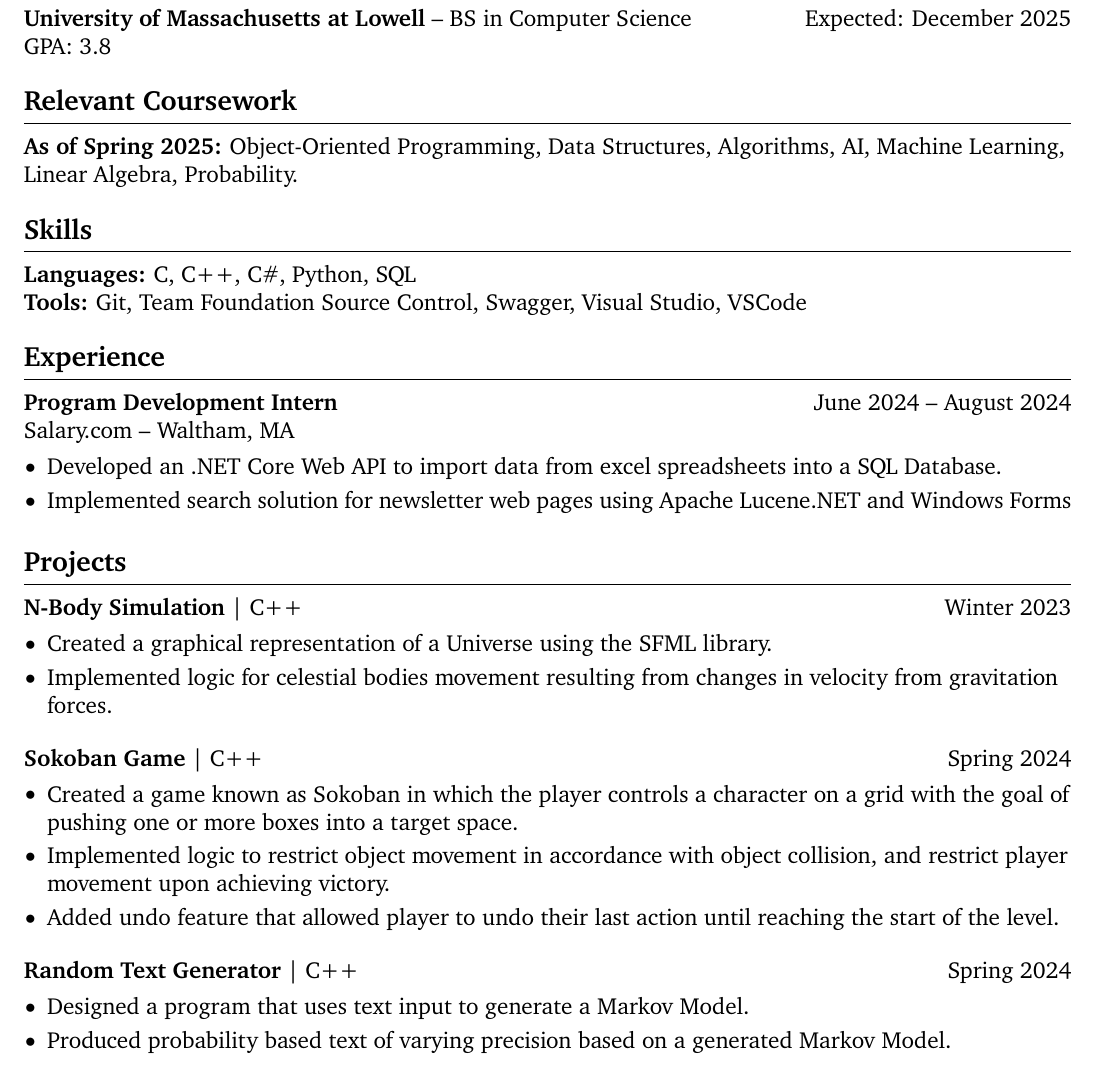
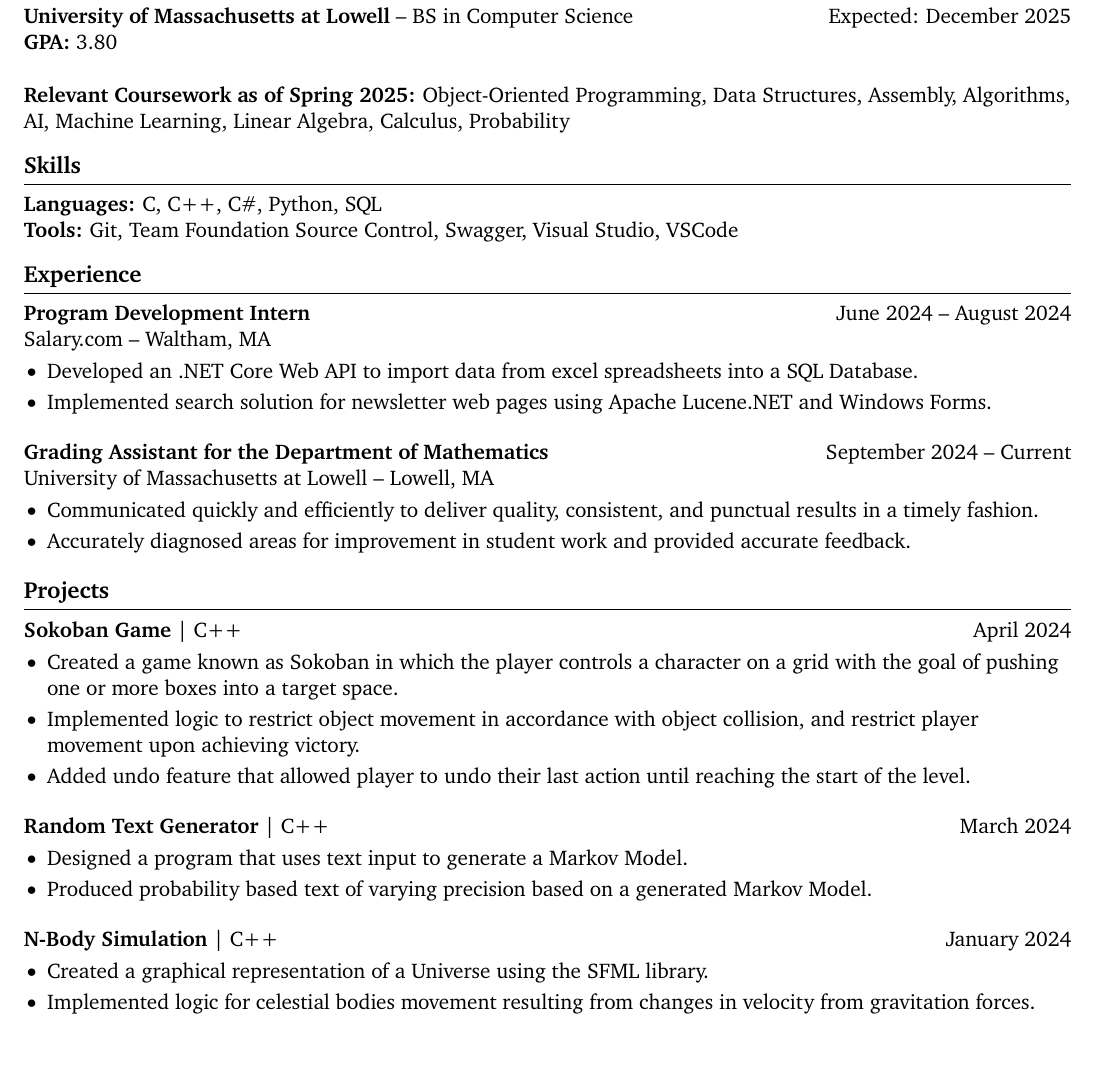
Before and after one commit to EvxnXu/autoCV, a LaTeX CV (cv.tex): part of the page, cut so that both start at the same text. Compiled offline with pdfLaTeX.

Commit message:
Update in Experience Section, Ordering Project Section, Removed Relevant Coursework Header

```diff
--- a/cv.tex
+++ b/cv.tex
@@ -1,4 +1,4 @@
-\documentclass[12pt]{article}       % set main text size
+\documentclass[11pt]{article}       % set main text size
 \usepackage[letterpaper,                % set paper size to letterpaper. change to a4paper for resumes outside of North America
 top=0.5in,                          % specify top page margin
 bottom=0.5in,                       % specify bottom page margin
@@ -40,13 +40,11 @@ right=0.5in]{geometry}              % specify right page margin
 
 % education section
 \section*{Education}
-\textbf{University of Massachusetts at Lowell} -- BS in Computer Science\hfill Expected: December 2025\\
-GPA: 3.8
-\vspace{-9pt}
+\textbf{University of Massachusetts at Lowell} -- BS in Computer Science\hfill Expected: December 2025
 
-% relevant coursework section
-\section*{Relevant Coursework}
-\textbf{As of Spring 2025:} Object-Oriented Programming, Data Structures, Algorithms, AI, Machine Learning, Linear Algebra, Probability.
+\textbf{GPA:} 3.80 \newline \newline
+\textbf{Relevant Coursework as of Spring 2025:} Object-Oriented Programming, Data Structures, Assembly, Algorithms, AI, Machine Learning, Linear Algebra, Calculus, Probability \\
+
 
 \vspace{-9pt}
 
@@ -59,25 +57,28 @@ GPA: 3.8
 
 % experience section
 \section*{Experience}
+
 \textbf{Program Development Intern}  \hfill June 2024 -- August 2024 \\
 \href{https://www.salary.com/}{Salary.com} -- Waltham, MA \\
 \vspace{-9pt}
 \begin{itemize}
   \item Developed an .NET Core Web API to import data from excel spreadsheets into a SQL Database.
-  \item  Implemented search solution for newsletter web pages using Apache Lucene.NET and Windows Forms
+  \item  Implemented search solution for newsletter web pages using Apache Lucene.NET and Windows Forms.
+\end{itemize}
+
+\textbf{Grading Assistant for the Department of Mathematics} \hfill September 2024 -- Current \\
+University of Massachusetts at Lowell -- Lowell, MA \\
+\vspace{-9pt}
+\begin{itemize}
+    \item Communicated quickly and efficiently to deliver quality, consistent, and punctual results in a timely fashion.
+    \item Accurately diagnosed areas for improvement in student work and provided accurate feedback.
 \end{itemize}
 \vspace{-18.5pt}
 
 % projects section
 \section*{Projects}
-\textbf{N-Body Simulation} | C++ \hfill Winter 2023 \\
-\vspace{-9pt}
-\begin{itemize}
-  \item Created a graphical representation of a Universe using the SFML library.
-  \item Implemented logic for celestial bodies movement resulting from changes in velocity from gravitation forces.
-\end{itemize}
 
-\textbf{Sokoban Game} | C++\hfill Spring 2024\\
+\textbf{Sokoban Game} | C++\hfill April 2024\\
 \vspace{-9pt}
 \begin{itemize}
   \item Created a game known as Sokoban in which the player controls a character on a grid with the goal of pushing one or more boxes into a target space.
@@ -85,11 +86,18 @@ GPA: 3.8
   \item Added undo feature that allowed player to undo their last action until reaching the start of the level.
 \end{itemize}
 
-\textbf{Random Text Generator} | C++ \hfill Spring 2024 \\
+\textbf{Random Text Generator} | C++ \hfill March 2024 \\
 \vspace{-9pt}
 \begin{itemize}
   \item  Designed a program that uses text input to generate a Markov Model.
   \item Produced probability based text of varying precision based on a generated Markov Model.
+\end{itemize}
+
+\textbf{N-Body Simulation} | C++ \hfill January 2024 \\
+\vspace{-9pt}
+\begin{itemize}
+  \item Created a graphical representation of a Universe using the SFML library.
+  \item Implemented logic for celestial bodies movement resulting from changes in velocity from gravitation forces.
 \end{itemize}
 
 \textbf{Portfolio Website} | HTML/CSS \hfill Spring 2022 \\
```
